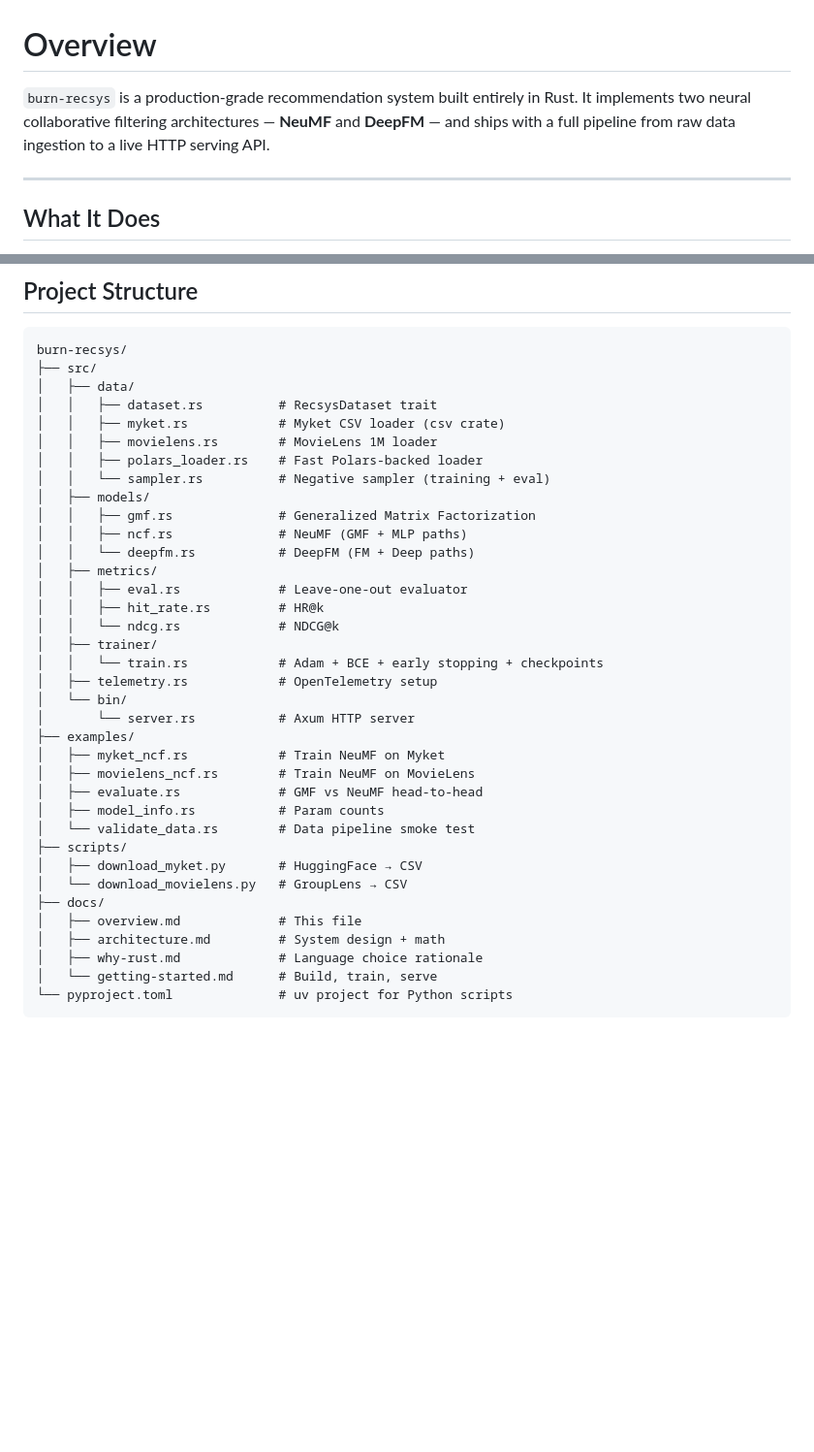
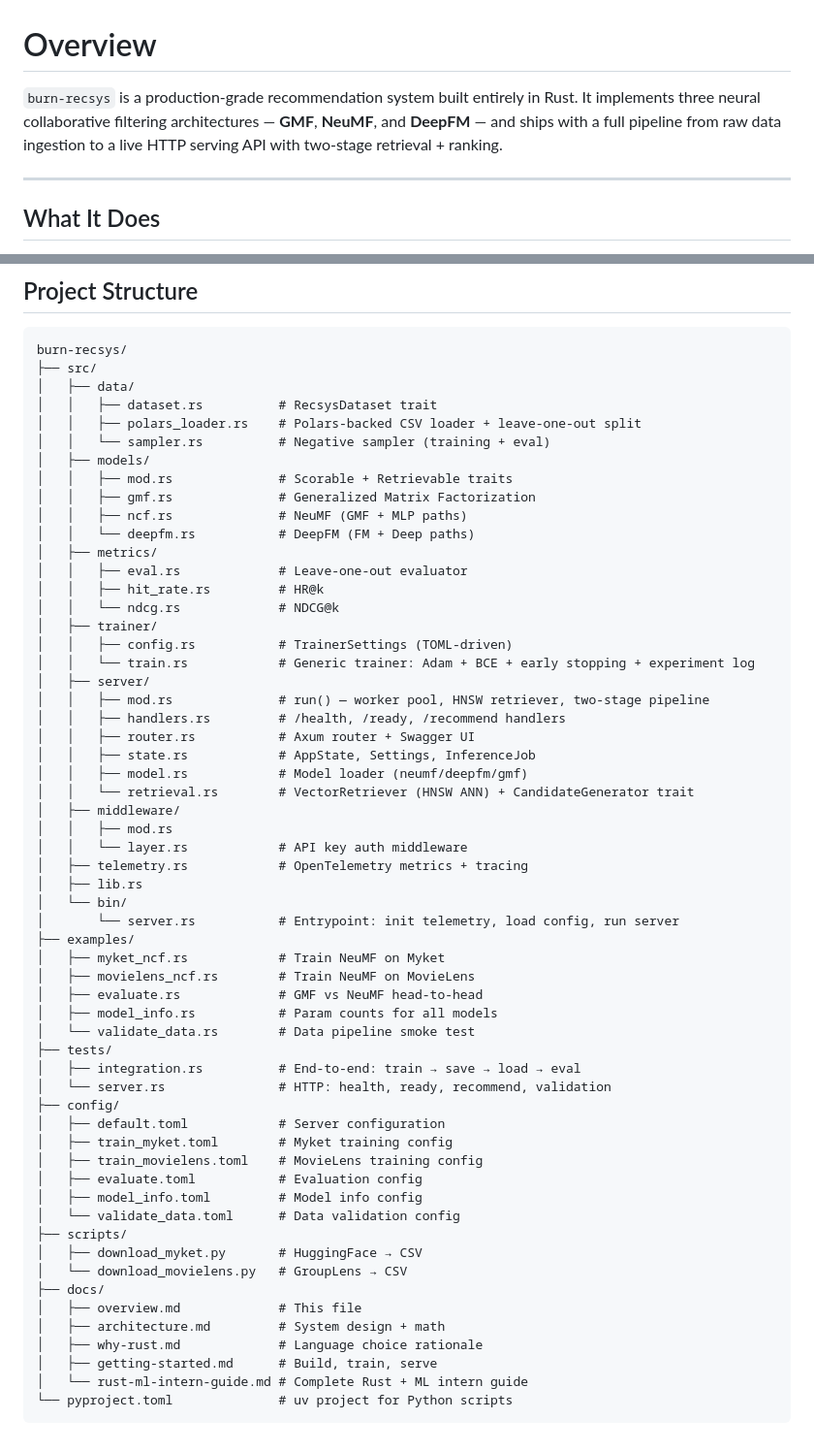
Before and after one commit to jaweed3/burn-recsys, a Markdown page: docs/overview.md, 2 parts joined by grey strips. Shown at 97% size. GitHub-like rendering; blank space fills up the shorter version.

Commit message:
docs: update overview

````diff
--- a/docs/overview.md
+++ b/docs/overview.md
@@ -1,6 +1,6 @@
 # Overview
 
-`burn-recsys` is a production-grade recommendation system built entirely in Rust. It implements two neural collaborative filtering architectures — **NeuMF** and **DeepFM** — and ships with a full pipeline from raw data ingestion to a live HTTP serving API.
+`burn-recsys` is a production-grade recommendation system built entirely in Rust. It implements three neural collaborative filtering architectures — **GMF**, **NeuMF**, and **DeepFM** — and ships with a full pipeline from raw data ingestion to a live HTTP serving API with two-stage retrieval + ranking.
 
 ---
 
@@ -63,11 +63,10 @@ burn-recsys/
 ├── src/
 │   ├── data/
 │   │   ├── dataset.rs          # RecsysDataset trait
-│   │   ├── myket.rs            # Myket CSV loader (csv crate)
-│   │   ├── movielens.rs        # MovieLens 1M loader
-│   │   ├── polars_loader.rs    # Fast Polars-backed loader
+│   │   ├── polars_loader.rs    # Polars-backed CSV loader + leave-one-out split
 │   │   └── sampler.rs          # Negative sampler (training + eval)
 │   ├── models/
+│   │   ├── mod.rs              # Scorable + Retrievable traits
 │   │   ├── gmf.rs              # Generalized Matrix Factorization
 │   │   ├── ncf.rs              # NeuMF (GMF + MLP paths)
 │   │   └── deepfm.rs           # DeepFM (FM + Deep paths)
@@ -76,16 +75,38 @@ burn-recsys/
 │   │   ├── hit_rate.rs         # HR@k
 │   │   └── ndcg.rs             # NDCG@k
 │   ├── trainer/
-│   │   └── train.rs            # Adam + BCE + early stopping + checkpoints
-│   ├── telemetry.rs            # OpenTelemetry setup
+│   │   ├── config.rs           # TrainerSettings (TOML-driven)
+│   │   └── train.rs            # Generic trainer: Adam + BCE + early stopping + experiment log
+│   ├── server/
+│   │   ├── mod.rs              # run() — worker pool, HNSW retriever, two-stage pipeline
+│   │   ├── handlers.rs         # /health, /ready, /recommend handlers
+│   │   ├── router.rs           # Axum router + Swagger UI
+│   │   ├── state.rs            # AppState, Settings, InferenceJob
+│   │   ├── model.rs            # Model loader (neumf/deepfm/gmf)
+│   │   └── retrieval.rs        # VectorRetriever (HNSW ANN) + CandidateGenerator trait
+│   ├── middleware/
+│   │   ├── mod.rs
+│   │   └── layer.rs            # API key auth middleware
+│   ├── telemetry.rs            # OpenTelemetry metrics + tracing
+│   ├── lib.rs
 │   └── bin/
-│       └── server.rs           # Axum HTTP server
+│       └── server.rs           # Entrypoint: init telemetry, load config, run server
 ├── examples/
 │   ├── myket_ncf.rs            # Train NeuMF on Myket
 │   ├── movielens_ncf.rs        # Train NeuMF on MovieLens
 │   ├── evaluate.rs             # GMF vs NeuMF head-to-head
-│   ├── model_info.rs           # Param counts
+│   ├── model_info.rs           # Param counts for all models
 │   └── validate_data.rs        # Data pipeline smoke test
+├── tests/
+│   ├── integration.rs          # End-to-end: train → save → load → eval
+│   └── server.rs               # HTTP: health, ready, recommend, validation
+├── config/
+│   ├── default.toml            # Server configuration
+│   ├── train_myket.toml        # Myket training config
+│   ├── train_movielens.toml    # MovieLens training config
+│   ├── evaluate.toml           # Evaluation config
+│   ├── model_info.toml         # Model info config
+│   └── validate_data.toml      # Data validation config
 ├── scripts/
 │   ├── download_myket.py       # HuggingFace → CSV
 │   └── download_movielens.py   # GroupLens → CSV
@@ -93,6 +114,7 @@ burn-recsys/
 │   ├── overview.md             # This file
 │   ├── architecture.md         # System design + math
 │   ├── why-rust.md             # Language choice rationale
-│   └── getting-started.md      # Build, train, serve
+│   ├── getting-started.md      # Build, train, serve
+│   └── rust-ml-intern-guide.md # Complete Rust + ML intern guide
 └── pyproject.toml              # uv project for Python scripts
 ```
````
